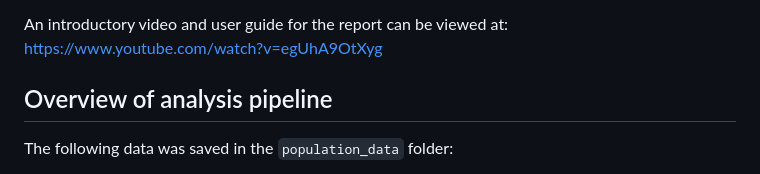
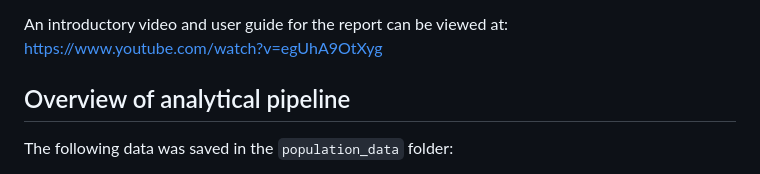
Before and after one commit to The-Strategy-Unit/nhp_CPMA_community, a Markdown page: README.md, the part around the change. Rendered like a GitHub page.

```diff
--- a/README.md
+++ b/README.md
@@ -10,7 +10,7 @@ The report can be found at: https://connect.strategyunitwm.nhs.uk/nhp/community_
 
 An introductory video and user guide for the report can be viewed at: https://www.youtube.com/watch?v=egUhA9OtXyg
 
-## Overview of analysis pipeline
+## Overview of analytical pipeline
 
 The following data was saved in the `population_data` folder:
 
```
